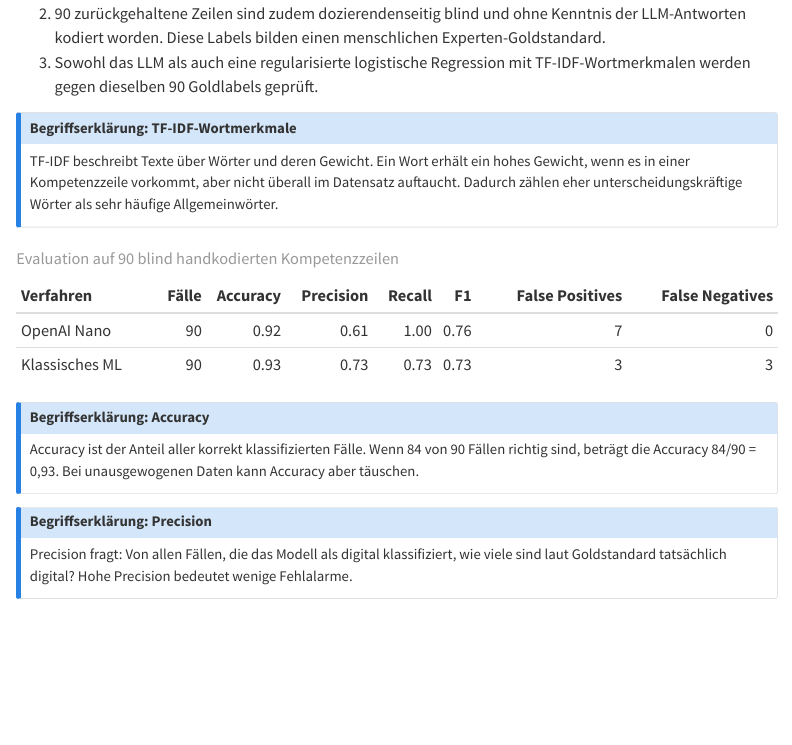
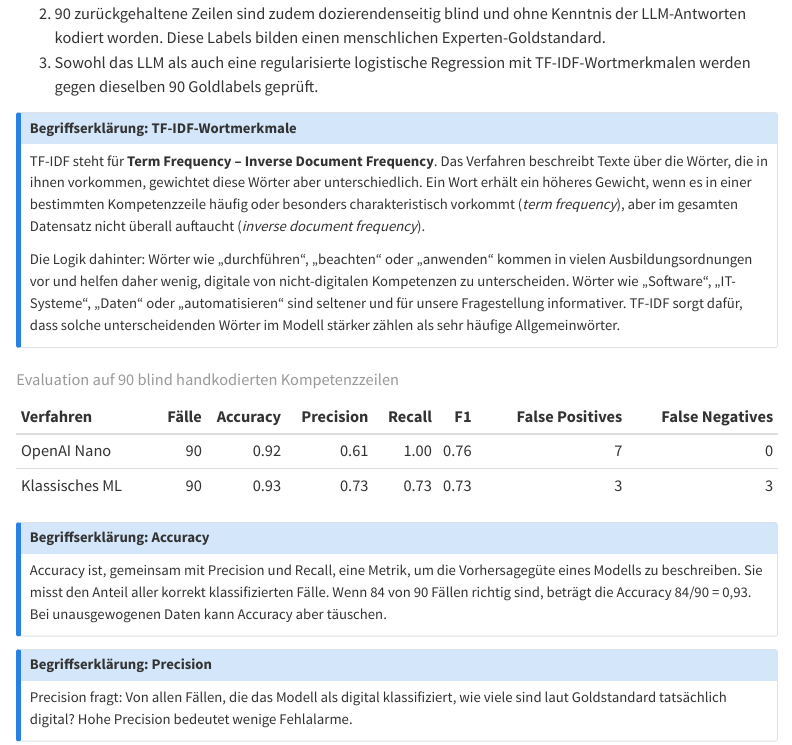
Before and after one commit to ingoisphording/digital_skills_vet, a Quarto document (source/digital_skills_vet.qmd): the page in a window 1100 px wide, from 6920 px down. Rendered offline with R 4.5, knitr and Pandoc in place of Quarto, with nearby package versions; menus at the side of the page are left out.

Commit message:
Expand glossary explanations

````diff
--- a/source/digital_skills_vet.qmd
+++ b/source/digital_skills_vet.qmd
@@ -281,7 +281,19 @@ Die folgende Evaluation folgt vier Schritten:
 ::: {.callout-note collapse="true"}
 ## Begriffserklärung: TF-IDF-Wortmerkmale
 
-TF-IDF beschreibt Texte über Wörter und deren Gewicht. Ein Wort erhält ein hohes Gewicht, wenn es in einer Kompetenzzeile vorkommt, aber nicht überall im Datensatz auftaucht. Dadurch zählen eher unterscheidungskräftige Wörter als sehr häufige Allgemeinwörter.
+TF-IDF steht für **Term Frequency -- Inverse Document Frequency**. Das Verfahren
+beschreibt Texte über die Wörter, die in ihnen vorkommen, gewichtet diese Wörter
+aber unterschiedlich. Ein Wort erhält ein höheres Gewicht, wenn es in einer
+bestimmten Kompetenzzeile häufig oder besonders charakteristisch vorkommt
+(*term frequency*), aber im gesamten Datensatz nicht überall auftaucht
+(*inverse document frequency*).
+
+Die Logik dahinter: Wörter wie „durchführen“, „beachten“ oder „anwenden“ kommen
+in vielen Ausbildungsordnungen vor und helfen daher wenig, digitale von
+nicht-digitalen Kompetenzen zu unterscheiden. Wörter wie „Software“,
+„IT-Systeme“, „Daten“ oder „automatisieren“ sind seltener und für unsere
+Fragestellung informativer. TF-IDF sorgt dafür, dass solche unterscheidenden
+Wörter im Modell stärker zählen als sehr häufige Allgemeinwörter.
 :::
 
 ```{r}
@@ -308,7 +320,10 @@ hybrid_metrics |>
 ::: {.callout-note collapse="true"}
 ## Begriffserklärung: Accuracy
 
-Accuracy ist der Anteil aller korrekt klassifizierten Fälle. Wenn 84 von 90 Fällen richtig sind, beträgt die Accuracy 84/90 = 0,93. Bei unausgewogenen Daten kann Accuracy aber täuschen.
+Accuracy ist, gemeinsam mit Precision und Recall, eine Metrik, um die
+Vorhersagegüte eines Modells zu beschreiben. Sie misst den Anteil aller korrekt
+klassifizierten Fälle. Wenn 84 von 90 Fällen richtig sind, beträgt die Accuracy
+84/90 = 0,93. Bei unausgewogenen Daten kann Accuracy aber täuschen.
 :::
 
 ::: {.callout-note collapse="true"}
````
Also changed, not shown: index.html.
